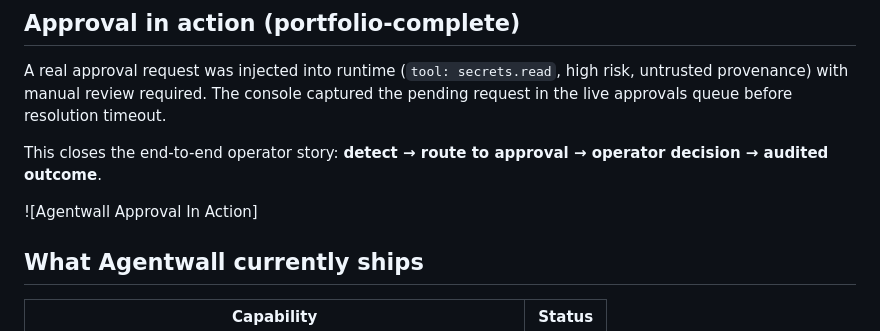
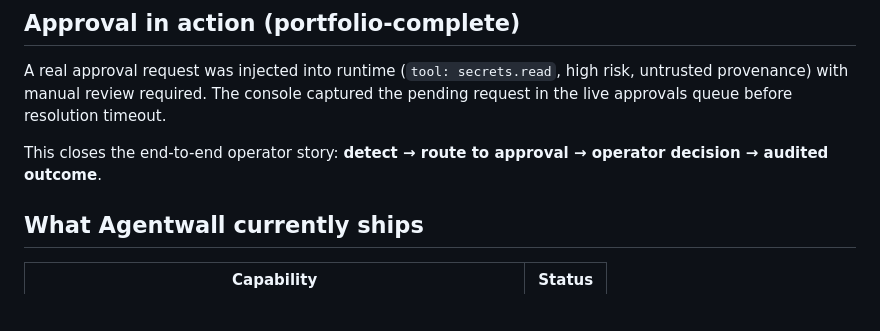
Before and after one commit to reesepj/agentwall, a Markdown page: README.md, the part around the change. Drawn GitHub-style; blank space fills up the shorter version.

Commit message:
Remove image from README.md
Removed image placeholder for Agentwall Approval.

```diff
--- a/README.md
+++ b/README.md
@@ -22,8 +22,6 @@ Agentwall gives you execution-time control where risk becomes real:
 A real approval request was injected into runtime (`tool: secrets.read`, high risk, untrusted provenance) with manual review required. The console captured the pending request in the live approvals queue before resolution timeout.
 
 This closes the end-to-end operator story: **detect → route to approval → operator decision → audited outcome**.
-
-![Agentwall Approval In Action]
 
 ## What Agentwall currently ships
 
```
